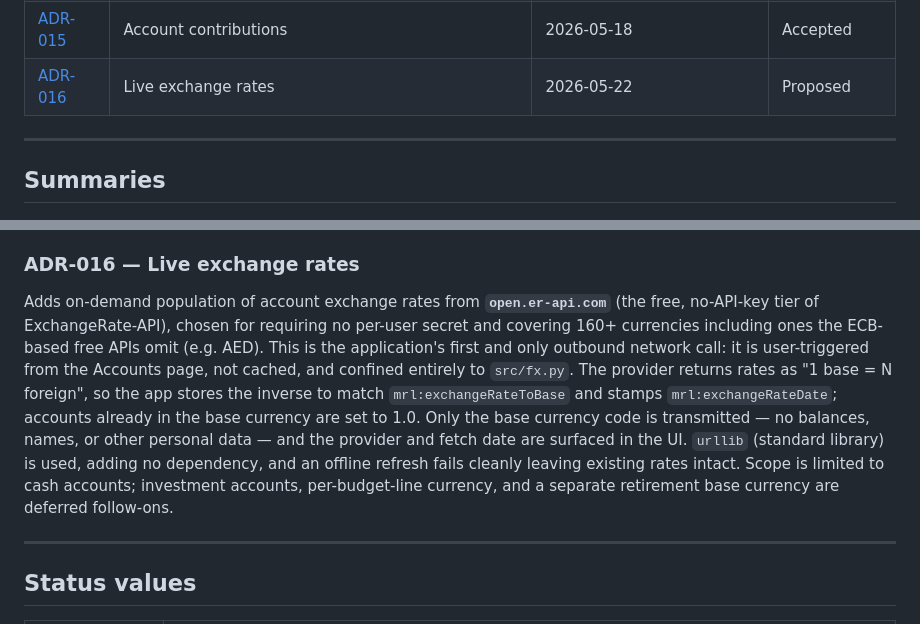
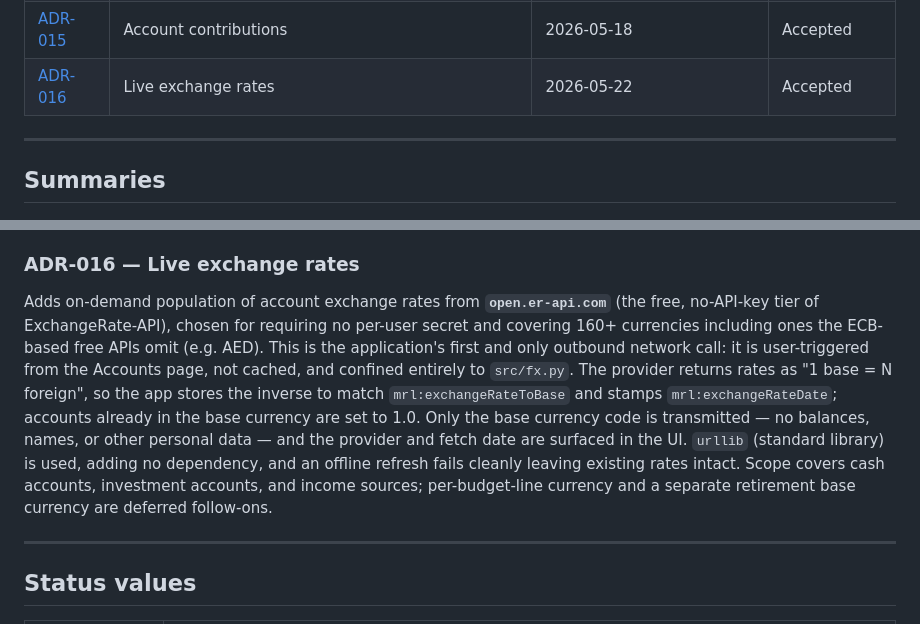
Before and after one commit to Wooloomooloo2/my-retirement-life, a Markdown page: docs/adr/README.md, 2 parts joined by grey strips. GitHub-like rendering.

```diff
--- a/docs/adr/README.md
+++ b/docs/adr/README.md
@@ -35,7 +35,7 @@ ADRs are written at the time a decision is made and are not retrospective docume
 | [ADR-013](ADR-013-generic-tax-treatment-model.md) | Generic tax treatment model for accounts and withdrawals | 2026-05-17 | Accepted |
 | [ADR-014](ADR-014-scenario-management.md) | Scenario management — named save slots and session switching | 2026-05-18 | Accepted |
 | [ADR-015](ADR-015-account-contributions.md) | Account contributions | 2026-05-18 | Accepted |
-| [ADR-016](ADR-016-live-exchange-rates.md) | Live exchange rates | 2026-05-22 | Proposed |
+| [ADR-016](ADR-016-live-exchange-rates.md) | Live exchange rates | 2026-05-22 | Accepted |
 
 ---
 
@@ -87,7 +87,7 @@ Introduces **named scenarios as JSON files** stored in `{data_dir}/scenarios/`,
 Models regular inflows (pension contributions, ISA top-ups, transfers) during the accumulation phase, which the engine previously ignored — materially understating projected balances for any user not yet retired. A dedicated **`mrl:AccountContribution`** class linked via `mrl:hasContribution` was chosen over properties directly on `mrl:Account` (no multiple contributions per account) and over an `isContribution` flag on `mrl:BudgetLine` (semantically wrong, couples account and budget models). Each contribution carries amount, frequency (reusing the `mrlx:FrequencyType_*` vocabulary), optional start/end years, a note, and an owning account; multiple contributions per account are supported in the data model though v1.0 surfaces only one in the UI. The projection engine processes contributions after growth and before cashflow netting — simultaneously crediting the account balance and debiting cashflow — and returns new `account_contributions` and `total_contributions` series. Contributions appear on the account add/edit form and as a read-only derived section on the budget page. `settings_route.py` must export/restore contribution instances alongside accounts.
 
 ### ADR-016 — Live exchange rates
-Adds on-demand population of account exchange rates from **`open.er-api.com`** (the free, no-API-key tier of ExchangeRate-API), chosen for requiring no per-user secret and covering 160+ currencies including ones the ECB-based free APIs omit (e.g. AED). This is the application's first and only outbound network call: it is user-triggered from the Accounts page, not cached, and confined entirely to `src/fx.py`. The provider returns rates as "1 base = N foreign", so the app stores the inverse to match `mrl:exchangeRateToBase` and stamps `mrl:exchangeRateDate`; accounts already in the base currency are set to 1.0. Only the base currency code is transmitted — no balances, names, or other personal data — and the provider and fetch date are surfaced in the UI. `urllib` (standard library) is used, adding no dependency, and an offline refresh fails cleanly leaving existing rates intact. Scope is limited to cash accounts; investment accounts, per-budget-line currency, and a separate retirement base currency are deferred follow-ons.
+Adds on-demand population of account exchange rates from **`open.er-api.com`** (the free, no-API-key tier of ExchangeRate-API), chosen for requiring no per-user secret and covering 160+ currencies including ones the ECB-based free APIs omit (e.g. AED). This is the application's first and only outbound network call: it is user-triggered from the Accounts page, not cached, and confined entirely to `src/fx.py`. The provider returns rates as "1 base = N foreign", so the app stores the inverse to match `mrl:exchangeRateToBase` and stamps `mrl:exchangeRateDate`; accounts already in the base currency are set to 1.0. Only the base currency code is transmitted — no balances, names, or other personal data — and the provider and fetch date are surfaced in the UI. `urllib` (standard library) is used, adding no dependency, and an offline refresh fails cleanly leaving existing rates intact. Scope covers cash accounts, investment accounts, and income sources; per-budget-line currency and a separate retirement base currency are deferred follow-ons.
 
 ---
 
```
Also changed, not shown: CLAUDE_CONTEXT.md (+1 -4 lines), docs/adr/ADR-016-live-exchange-rates.md (+2 -4 lines).
